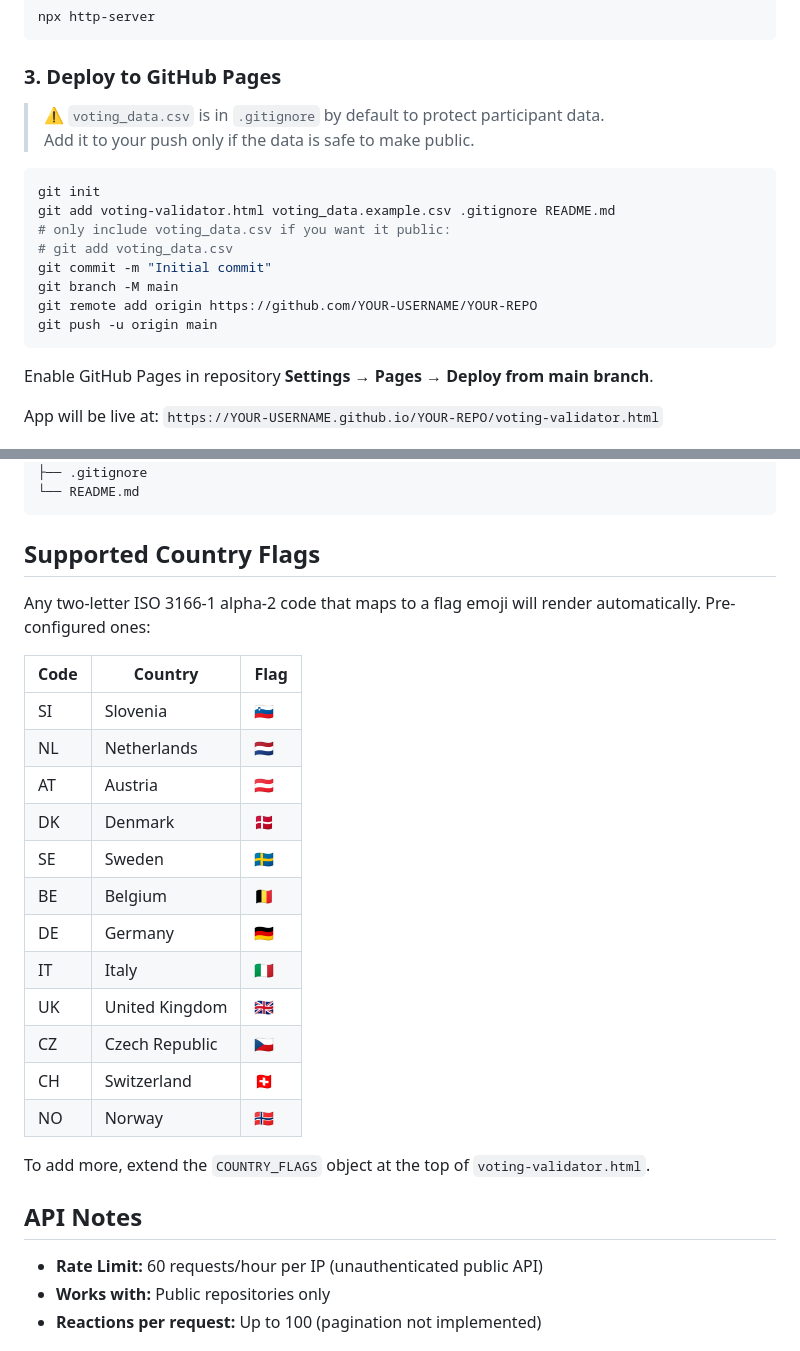
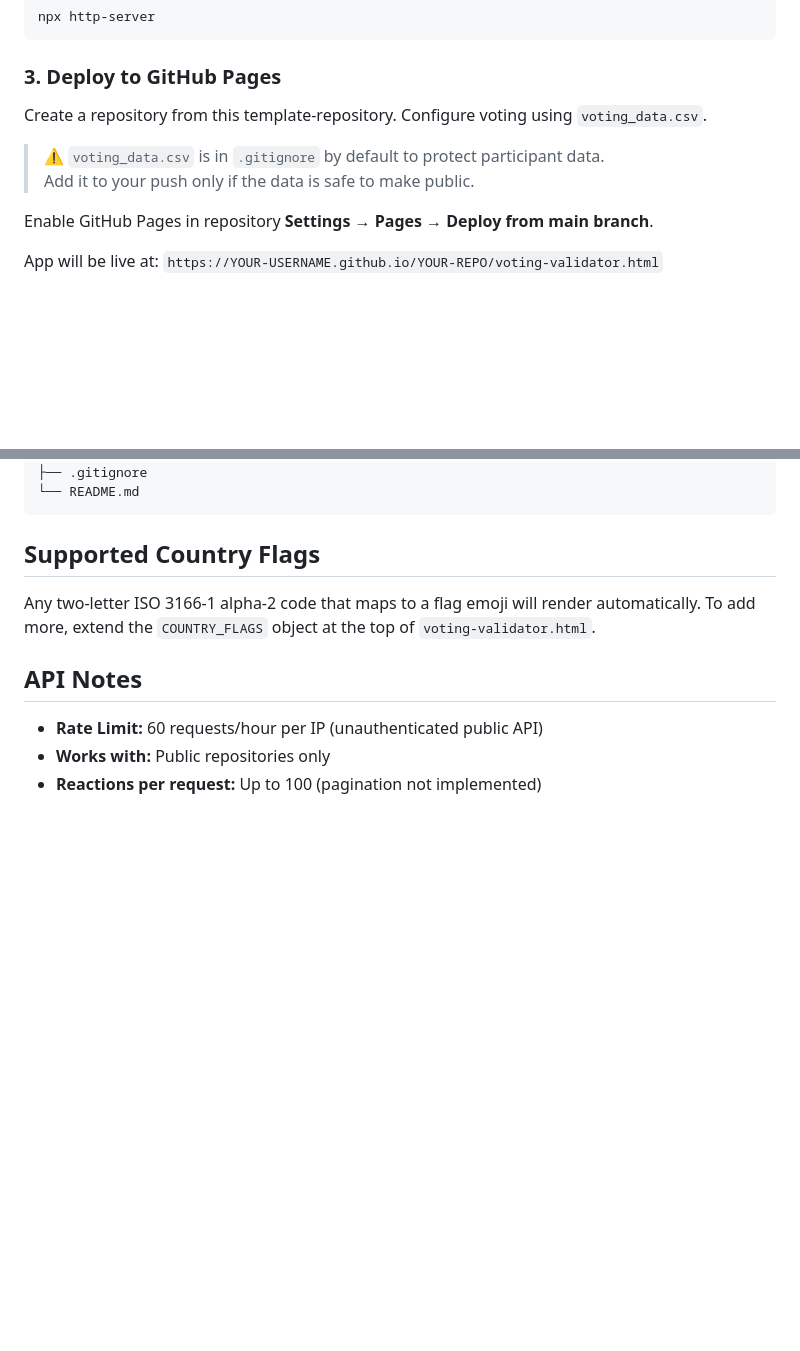
Before and after one commit to marioscrock/github-voting, a Markdown page: README.md, 2 parts joined by grey strips. Rendered like a GitHub page; blank space fills up the shorter version.

````diff
--- a/README.md
+++ b/README.md
@@ -55,19 +55,10 @@ npx http-server
 
 ### 3. Deploy to GitHub Pages
 
+Create a repository from this template-repository. Configure voting using `voting_data.csv`.
+
 > ⚠️ `voting_data.csv` is in `.gitignore` by default to protect participant data.
 > Add it to your push only if the data is safe to make public.
-
-```bash
-git init
-git add voting-validator.html voting_data.example.csv .gitignore README.md
-# only include voting_data.csv if you want it public:
-# git add voting_data.csv
-git commit -m "Initial commit"
-git branch -M main
-git remote add origin https://github.com/YOUR-USERNAME/YOUR-REPO
-git push -u origin main
-```
 
 Enable GitHub Pages in repository **Settings → Pages → Deploy from main branch**.
 
@@ -100,23 +91,7 @@ App will be live at: `https://YOUR-USERNAME.github.io/YOUR-REPO/voting-validator
 
 ## Supported Country Flags
 
-Any two-letter ISO 3166-1 alpha-2 code that maps to a flag emoji will render automatically. Pre-configured ones:
-
-| Code | Country | Flag |
-|------|---------|------|
-| SI | Slovenia | 🇸🇮 |
-| NL | Netherlands | 🇳🇱 |
-| AT | Austria | 🇦🇹 |
-| DK | Denmark | 🇩🇰 |
-| SE | Sweden | 🇸🇪 |
-| BE | Belgium | 🇧🇪 |
-| DE | Germany | 🇩🇪 |
-| IT | Italy | 🇮🇹 |
-| UK | United Kingdom | 🇬🇧 |
-| CZ | Czech Republic | 🇨🇿 |
-| CH | Switzerland | 🇨🇭 |
-| NO | Norway | 🇳🇴 |
-
+Any two-letter ISO 3166-1 alpha-2 code that maps to a flag emoji will render automatically.
 To add more, extend the `COUNTRY_FLAGS` object at the top of `voting-validator.html`.
 
 ## API Notes
````
